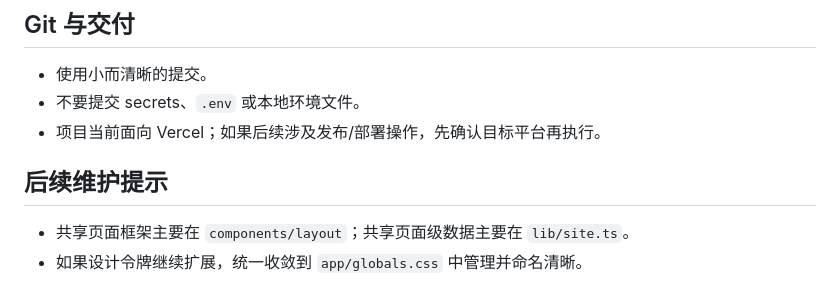
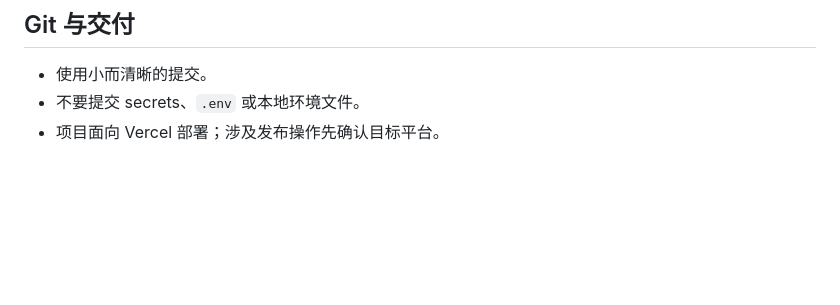
Before and after one commit to oiiDawn/Profolio, a Markdown page: CLAUDE.md, the part around one of its changes. GitHub-like rendering; blank space fills up the shorter version.

```diff
--- a/CLAUDE.md
+++ b/CLAUDE.md
@@ -126,9 +159,4 @@ package.json
 
 - 使用小而清晰的提交。
 - 不要提交 secrets、`.env` 或本地环境文件。
-- 项目当前面向 Vercel；如果后续涉及发布/部署操作，先确认目标平台再执行。
-
-## 后续维护提示
-
-- 共享页面框架主要在 `components/layout`；共享页面级数据主要在 `lib/site.ts`。
-- 如果设计令牌继续扩展，统一收敛到 `app/globals.css` 中管理并命名清晰。
+- 项目面向 Vercel 部署；涉及发布操作先确认目标平台。
```
Also changed, not shown: other parts of CLAUDE.md (+98 -65 lines).
